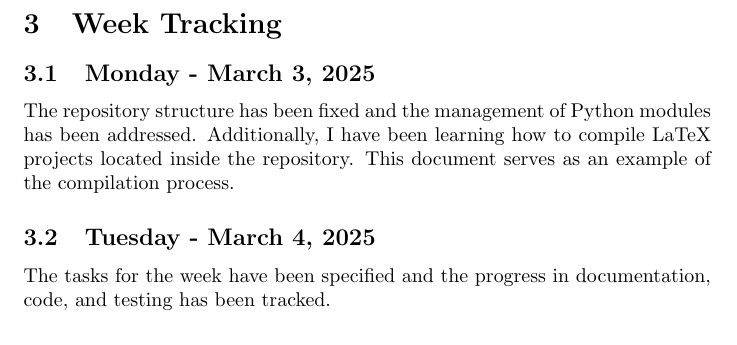
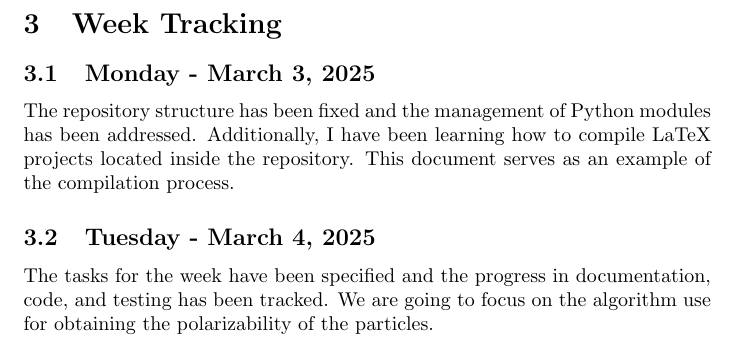
Before and after one commit to JJkrokoder/Optical_forces_calc, a LaTeX document (doc/tracking/march_week1.tex): part of page 2 of 2, cut so that both start at the same text. Compiled offline with pdfLaTeX.

Commit message:
We continue with the tracking redaction

```diff
--- a/doc/tracking/march_week1.tex
+++ b/doc/tracking/march_week1.tex
@@ -41,6 +41,6 @@ This document serves as an example of the compilation process.
 
 \subsection{Tuesday - March 4, 2025}
 The tasks for the week have been specified and the progress in documentation, code, and testing has been tracked.
-
+We are going to focus on the algorithm use for obtaining the polarizability of the particles.
 
 \end{document}
```
Also changed, not shown: doc/tracking/march_week1.pdf, 3 other files.
